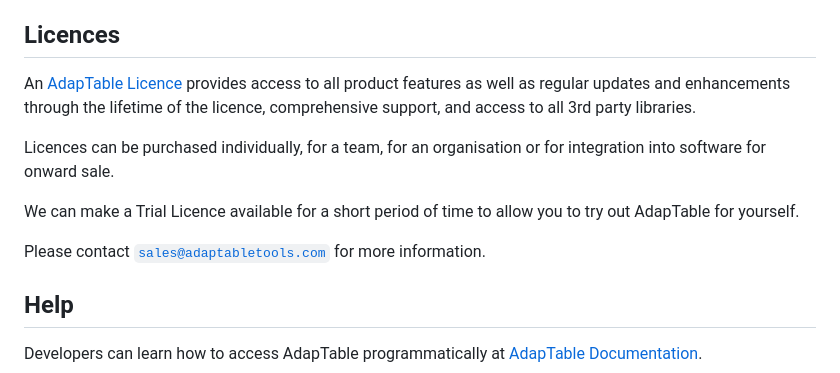
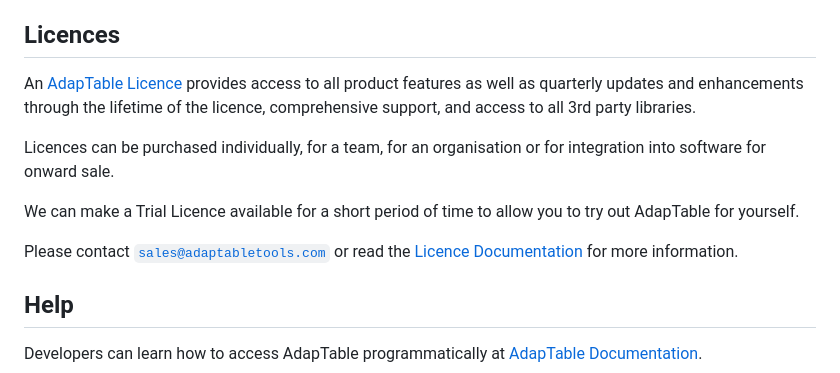
Before and after one commit to AdaptableTools/support-template-adaptable-aggrid-cjs, a Markdown page: README.md, the part around the change. Rendered like a GitHub page.

```diff
--- a/README.md
+++ b/README.md
@@ -63,13 +63,13 @@ to launch a webserver that serves the generated `dist` folder - now go to [local
 
 ## Licences
 
-An [AdapTable Licence](https://docs.adaptabletools.com/guide/licensing) provides access to all product features as well as regular updates and enhancements through the lifetime of the licence, comprehensive support, and access to all 3rd party libraries.
+An [AdapTable Licence](https://docs.adaptabletools.com/guide/buying-adaptable-licensing) provides access to all product features as well as quarterly updates and enhancements through the lifetime of the licence, comprehensive support, and access to all 3rd party libraries.
 
 Licences can be purchased individually, for a team, for an organisation or for integration into software for onward sale.
 
 We can make a Trial Licence available for a short period of time to allow you to try out AdapTable for yourself.
 
-Please contact [`sales@adaptabletools.com`](mailto:sales@adaptabletools.com) for more information.
+Please contact [`sales@adaptabletools.com`](mailto:sales@adaptabletools.com) or read the [Licence Documentation](https://docs.adaptabletools.com/guide/buying-adaptable-licensing) for more information.
 
 ## Help
 
```
